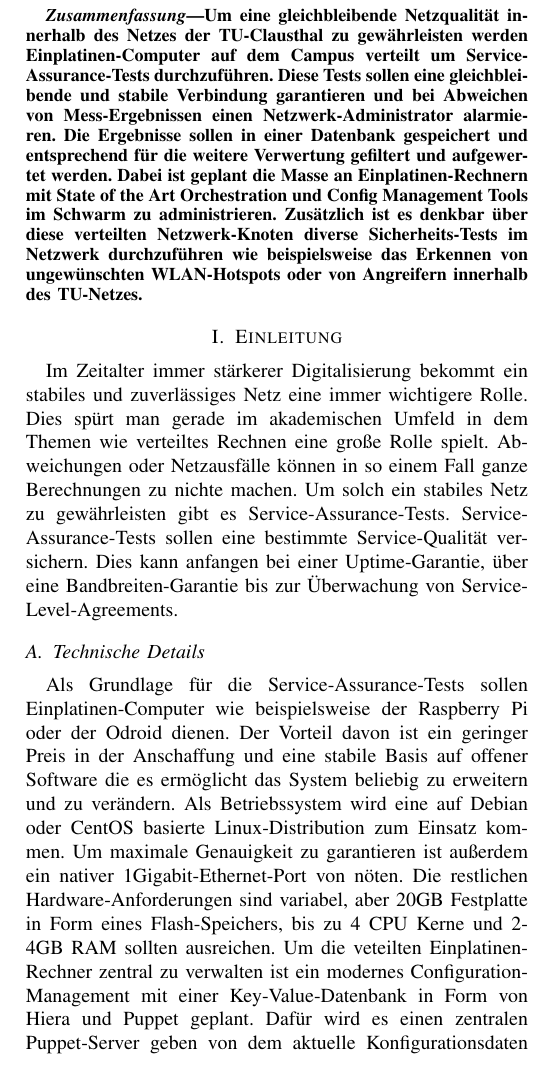
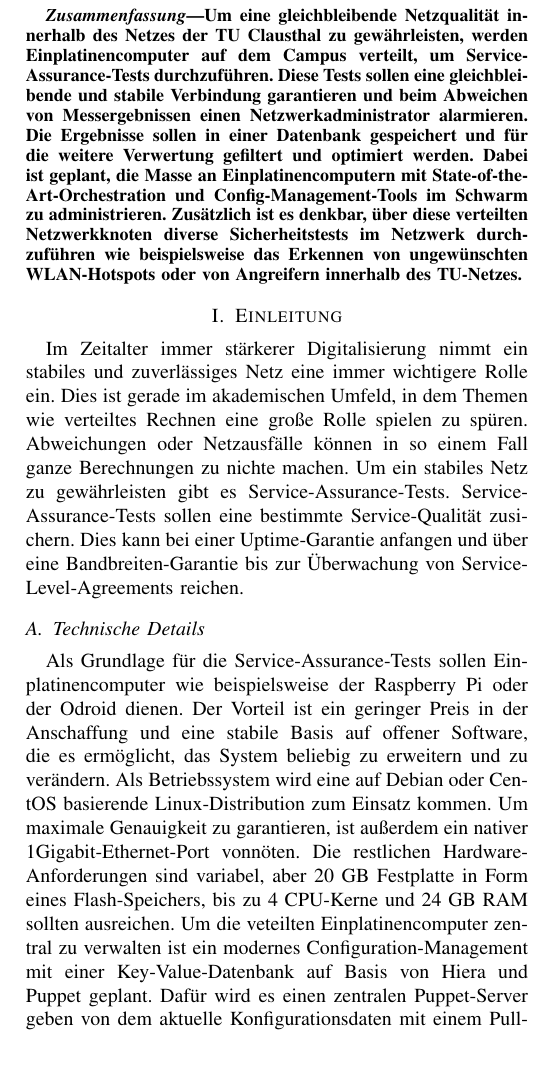
Before and after one commit to shibumi/bachelor-thesis, a LaTeX paper (transaction/transaction.tex): part of one column of the page, cut so that both start at the same text. Compiled offline with pdfLaTeX; a missing font is replaced by an installed copy or a similar font; a LaTeX package or settings file that is missing is left out.

Commit message:
fixed bugs

```diff
--- a/transaction/transaction.tex
+++ b/transaction/transaction.tex
@@ -17,16 +17,16 @@ Email: Christian.Rebischke@tu-clausthal.de}}
 
 \begin{abstract}
     Um eine gleichbleibende Netzqualität innerhalb des Netzes der
-    TU-Clausthal zu gewährleisten werden Einplatinen-Computer auf dem
-    Campus verteilt um Service-Assurance-Tests durchzuführen. Diese
+    TU Clausthal zu gewährleisten, werden Einplatinencomputer auf dem
+    Campus verteilt, um Service-Assurance-Tests durchzuführen. Diese
     Tests sollen eine gleichbleibende und stabile Verbindung garantieren
-    und bei Abweichen von Mess-Ergebnissen einen Netzwerk-Administrator
+    und beim Abweichen von Messergebnissen einen Netzwerkadministrator
     alarmieren. Die Ergebnisse sollen in einer Datenbank gespeichert und
-    entsprechend für die weitere Verwertung gefiltert und aufgewertet
-    werden. Dabei ist geplant die Masse an Einplatinen-Rechnern mit
-    State of the Art Orchestration und Config Management Tools im
-    Schwarm zu administrieren. Zusätzlich ist es denkbar über diese
-    verteilten Netzwerk-Knoten diverse Sicherheits-Tests im Netzwerk
+    für die weitere Verwertung gefiltert und optimiert
+    werden. Dabei ist geplant, die Masse an Einplatinencomputern mit
+    State-of-the-Art-Orchestration und Config-Management-Tools im
+    Schwarm zu administrieren. Zusätzlich ist es denkbar, über diese
+    verteilten Netzwerkknoten diverse Sicherheitstests im Netzwerk
     durchzuführen wie beispielsweise das Erkennen von ungewünschten
     WLAN-Hotspots oder von Angreifern innerhalb des TU-Netzes.
 \end{abstract}
@@ -34,31 +34,31 @@ Email: Christian.Rebischke@tu-clausthal.de}}
 \IEEEpeerreviewmaketitle
 
 \section{Einleitung}
-Im Zeitalter immer stärkerer Digitalisierung bekommt ein stabiles und
-zuverlässiges Netz eine immer wichtigere Rolle. Dies spürt man gerade im
-akademischen Umfeld in dem Themen wie verteiltes Rechnen eine große
-Rolle spielt. Abweichungen oder Netzausfälle können in so einem Fall
-ganze Berechnungen zu nichte machen. Um solch ein stabiles Netz zu
+Im Zeitalter immer stärkerer Digitalisierung nimmt ein stabiles und
+zuverlässiges Netz eine immer wichtigere Rolle ein. Dies ist gerade im
+akademischen Umfeld, in dem Themen wie verteiltes Rechnen eine große
+Rolle spielen zu spüren. Abweichungen oder Netzausfälle können in so einem Fall
+ganze Berechnungen zu nichte machen. Um ein stabiles Netz zu
 gewährleisten gibt es Service-Assurance-Tests. Service-Assurance-Tests
-sollen eine bestimmte Service-Qualität versichern. Dies kann anfangen
-bei einer Uptime-Garantie, über eine Bandbreiten-Garantie bis zur
-Überwachung von Service-Level-Agreements.
+sollen eine bestimmte Service-Qualität zusichern. Dies kann
+bei einer Uptime-Garantie anfangen und über eine Bandbreiten-Garantie bis zur
+Überwachung von Service-Level-Agreements reichen.
 \subsection{Technische Details}
 Als Grundlage für die Service-Assurance-Tests sollen
-Einplatinen-Computer wie beispielsweise der Raspberry Pi oder der Odroid
-dienen. Der Vorteil davon ist ein geringer Preis in der Anschaffung und
-eine stabile Basis auf offener Software die es ermöglicht das System
+Einplatinencomputer wie beispielsweise der Raspberry Pi oder der Odroid
+dienen. Der Vorteil ist ein geringer Preis in der Anschaffung und
+eine stabile Basis auf offener Software, die es ermöglicht, das System
 beliebig zu erweitern und zu verändern. Als Betriebssystem wird eine auf
-Debian oder CentOS basierte Linux-Distribution zum Einsatz kommen. Um
-maximale Genauigkeit zu garantieren ist außerdem ein nativer
-1Gigabit-Ethernet-Port von nöten. Die restlichen Hardware-Anforderungen
-sind variabel, aber 20GB Festplatte in Form eines Flash-Speichers, bis
-zu 4 CPU Kerne und 2-4GB RAM sollten ausreichen. Um die veteilten
-Einplatinen-Rechner zentral zu verwalten ist ein modernes
-Configuration-Management mit einer Key-Value-Datenbank in Form von Hiera
+Debian oder CentOS basierende Linux-Distribution zum Einsatz kommen. Um
+maximale Genauigkeit zu garantieren, ist außerdem ein nativer
+1Gigabit-Ethernet-Port vonnöten. Die restlichen Hardware-Anforderungen
+sind variabel, aber 20 GB Festplatte in Form eines Flash-Speichers, bis
+zu 4 CPU-Kerne und 2\-4 GB RAM sollten ausreichen. Um die veteilten
+Einplatinencomputer zentral zu verwalten ist ein modernes
+Configuration-Management mit einer Key-Value-Datenbank auf Basis von Hiera
 und Puppet geplant. Dafür wird es einen zentralen Puppet-Server geben
 von dem aktuelle Konfigurationsdaten mit einem Pull-Mechanismus an die
-Clients verteilt werden. Dadurch ist manuelles Arbeiten auf den Clients
+Clients verteilt werden. Dadurch sind manuelle Arbeiten auf den Clients
 nicht mehr nötig. Die von den Clients gewonnenen Daten sollen an eine
 zentrale Datenbank weitergeleitet werden. Zur Visualisierung ist eine
 Grafana-Instanz geplant.
```
Also changed, not shown: transaction/transaction.tex (2 more changed lines).
